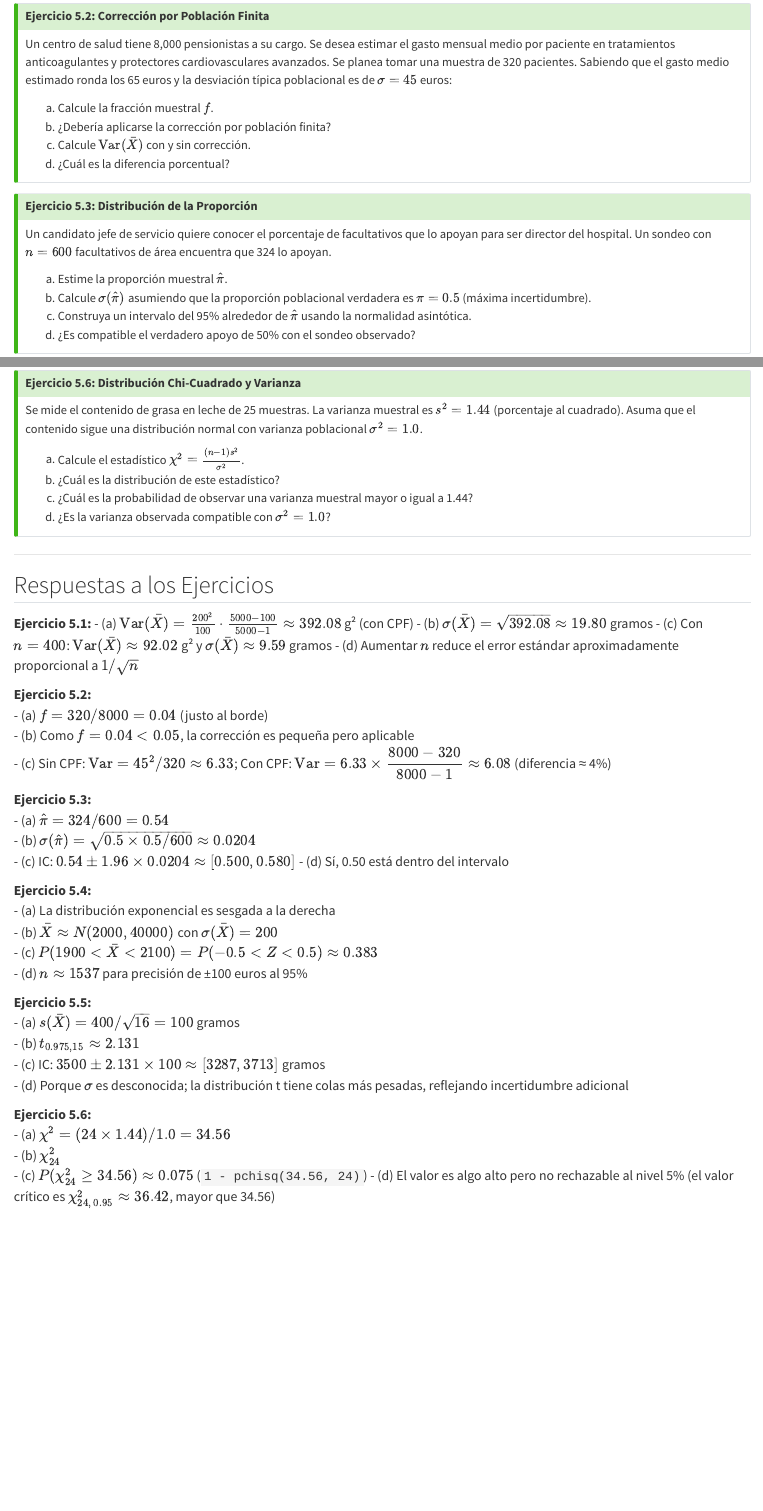
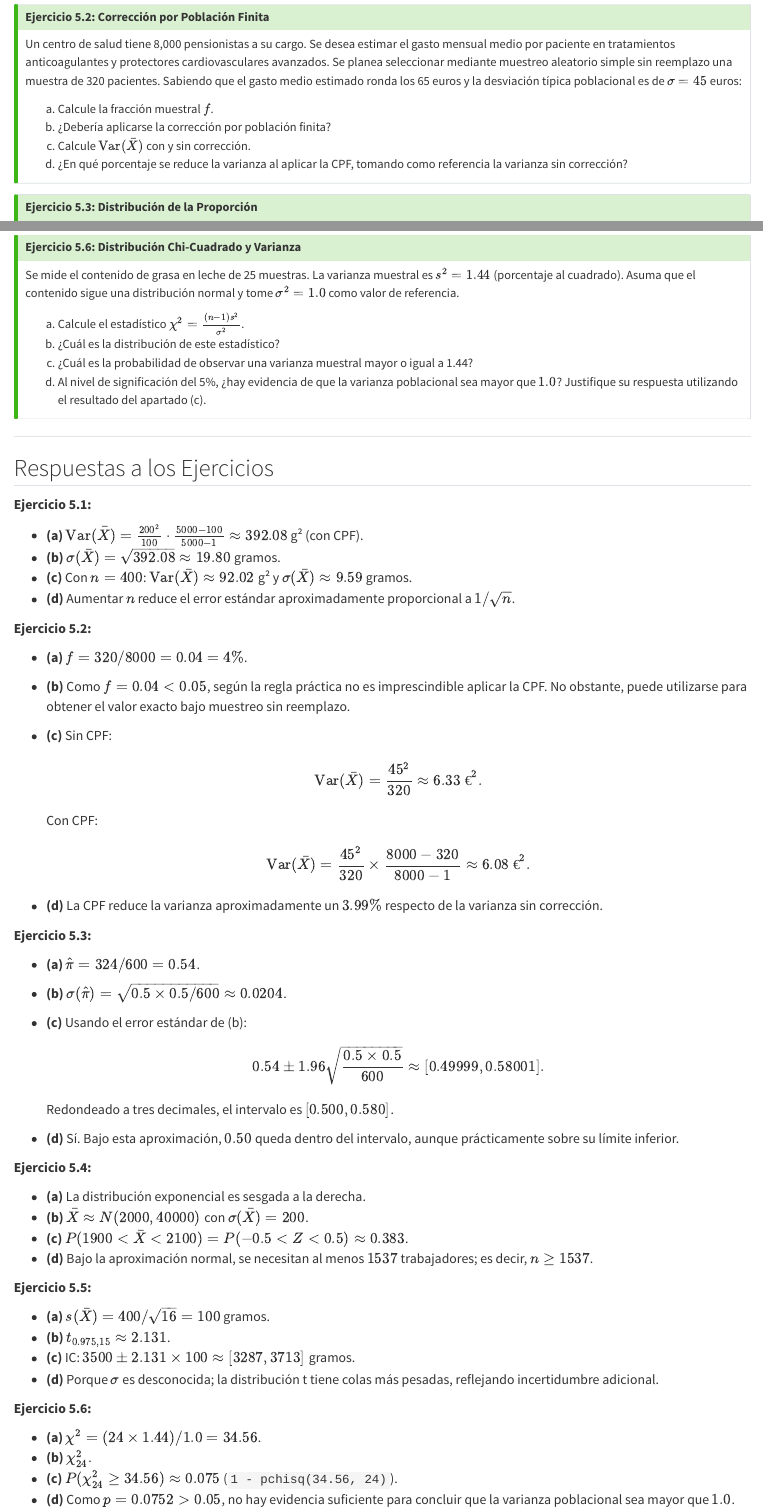
Before and after one commit to migariane/MatematicaEstadisticaMedicinaR, a Quarto document (chapters/semana05.qmd): the page in a window 1100 px wide, from 10950 px down before the commit and from 10970 px down after it, so that both start at the same text, and a second part further down, joined at a grey line. Rendered offline with R 4.5, knitr and Pandoc in place of Quarto, with nearby package versions.

Commit message:
fix: clarify Week 5 exercises and format answers

```diff
--- a/chapters/semana05.qmd
+++ b/chapters/semana05.qmd
@@ -506,12 +506,12 @@
 
 ::: {.callout-tip}
 ## Ejercicio 5.2: Corrección por Población Finita
-Un centro de salud tiene 8,000 pensionistas a su cargo. Se desea estimar el gasto mensual medio por paciente en tratamientos anticoagulantes y protectores cardiovasculares avanzados. Se planea tomar una muestra de 320 pacientes. Sabiendo que el gasto medio estimado ronda los 65 euros y la desviación típica poblacional es de $\sigma = 45$ euros:
+Un centro de salud tiene 8,000 pensionistas a su cargo. Se desea estimar el gasto mensual medio por paciente en tratamientos anticoagulantes y protectores cardiovasculares avanzados. Se planea seleccionar mediante muestreo aleatorio simple sin reemplazo una muestra de 320 pacientes. Sabiendo que el gasto medio estimado ronda los 65 euros y la desviación típica poblacional es de $\sigma = 45$ euros:
 
 (a) Calcule la fracción muestral $f$.
 (b) ¿Debería aplicarse la corrección por población finita?
 (c) Calcule $\text{Var}(\bar{X})$ con y sin corrección.
-(d) ¿Cuál es la diferencia porcentual?
+(d) ¿En qué porcentaje se reduce la varianza al aplicar la CPF, tomando como referencia la varianza sin corrección?
 :::
 
 ::: {.callout-tip}
@@ -520,8 +520,8 @@
 
 (a) Estime la proporción muestral $\hat{\pi}$.
 (b) Calcule $\sigma(\hat{\pi})$ asumiendo que la proporción poblacional verdadera es $\pi = 0.5$ (máxima incertidumbre).
-(c) Construya un intervalo del 95% alrededor de $\hat{\pi}$ usando la normalidad asintótica.
-(d) ¿Es compatible el verdadero apoyo de 50% con el sondeo observado?
+(c) Usando el error estándar obtenido en el apartado (b), construya un intervalo normal aproximado del 95% centrado en $\hat{\pi}$.
+(d) Según el intervalo obtenido en el apartado (c), ¿es compatible un apoyo poblacional del 50% con el sondeo observado?
 :::
 
 ::: {.callout-tip}
@@ -546,12 +546,12 @@
 
 ::: {.callout-tip}
 ## Ejercicio 5.6: Distribución Chi-Cuadrado y Varianza
-Se mide el contenido de grasa en leche de 25 muestras. La varianza muestral es $s^2 = 1.44$ (porcentaje al cuadrado). Asuma que el contenido sigue una distribución normal con varianza poblacional $\sigma^2 = 1.0$.
+Se mide el contenido de grasa en leche de 25 muestras. La varianza muestral es $s^2 = 1.44$ (porcentaje al cuadrado). Asuma que el contenido sigue una distribución normal y tome $\sigma^2 = 1.0$ como valor de referencia.
 
 (a) Calcule el estadístico $\chi^2 = \frac{(n-1)s^2}{\sigma^2}$.
 (b) ¿Cuál es la distribución de este estadístico?
 (c) ¿Cuál es la probabilidad de observar una varianza muestral mayor o igual a 1.44?
-(d) ¿Es la varianza observada compatible con $\sigma^2 = 1.0$?
+(d) Al nivel de significación del 5%, ¿hay evidencia de que la varianza poblacional sea mayor que $1.0$? Justifique su respuesta utilizando el resultado del apartado (c).
 :::
 
 ---
@@ -559,36 +559,61 @@
 ## Respuestas a los Ejercicios {#sec-semana05-respuestas}
 
 **Ejercicio 5.1:**
-- (a) $\text{Var}(\bar{X}) = \frac{200^2}{100} \cdot \frac{5000-100}{5000-1} \approx 392.08$ g² (con CPF)
-- (b) $\sigma(\bar{X}) = \sqrt{392.08} \approx 19.80$ gramos
-- (c) Con $n=400$: $\text{Var}(\bar{X}) \approx 92.02$ g² y $\sigma(\bar{X}) \approx 9.59$ gramos
-- (d) Aumentar $n$ reduce el error estándar aproximadamente proporcional a $1/\sqrt{n}$
+
+- **(a)** $\text{Var}(\bar{X}) = \frac{200^2}{100} \cdot \frac{5000-100}{5000-1} \approx 392.08$ g² (con CPF).
+- **(b)** $\sigma(\bar{X}) = \sqrt{392.08} \approx 19.80$ gramos.
+- **(c)** Con $n=400$: $\text{Var}(\bar{X}) \approx 92.02$ g² y $\sigma(\bar{X}) \approx 9.59$ gramos.
+- **(d)** Aumentar $n$ reduce el error estándar aproximadamente proporcional a $1/\sqrt{n}$.
 
 **Ejercicio 5.2:**
-- (a) $f = 320/8000 = 0.04$ (justo al borde)
-- (b) Como $f = 0.04 < 0.05$, la corrección es pequeña pero aplicable
-- (c) Sin CPF: $\text{Var} = 45^2/320 \approx 6.33$; Con CPF: $\text{Var} = 6.33 \times \dfrac{8000-320}{8000-1} \approx 6.08$ (diferencia ≈ 4%)
+
+- **(a)** $f = 320/8000 = 0.04 = 4\%$.
+- **(b)** Como $f = 0.04 < 0.05$, según la regla práctica no es imprescindible aplicar la CPF. No obstante, puede utilizarse para obtener el valor exacto bajo muestreo sin reemplazo.
+- **(c)** Sin CPF:
+
+  $$
+  \text{Var}(\bar{X}) = \frac{45^2}{320} \approx 6.33\ \text{€}^2.
+  $$
+
+  Con CPF:
+
+  $$
+  \text{Var}(\bar{X}) = \frac{45^2}{320} \times \frac{8000-320}{8000-1} \approx 6.08\ \text{€}^2.
+  $$
+
+- **(d)** La CPF reduce la varianza aproximadamente un $3.99\%$ respecto de la varianza sin corrección.
 
 **Ejercicio 5.3:**
-- (a) $\hat{\pi} = 324/600 = 0.54$
-- (b) $\sigma(\hat{\pi}) = \sqrt{0.5 \times 0.5 / 600} \approx 0.0204$
-- (c) IC: $0.54 \pm 1.96 \times 0.0204 \approx [0.500, 0.580]$
-- (d) Sí, 0.50 está dentro del intervalo
+
+- **(a)** $\hat{\pi} = 324/600 = 0.54$.
+- **(b)** $\sigma(\hat{\pi}) = \sqrt{0.5 \times 0.5 / 600} \approx 0.0204$.
+- **(c)** Usando el error estándar de (b):
+
+  $$
+  0.54 \pm 1.96 \sqrt{\frac{0.5 \times 0.5}{600}} \approx [0.49999, 0.58001].
+  $$
+
+  Redondeado a tres decimales, el intervalo es $[0.500, 0.580]$.
+
+- **(d)** Sí. Bajo esta aproximación, $0.50$ queda dentro del intervalo, aunque prácticamente sobre su límite inferior.
 
 **Ejercicio 5.4:**
-- (a) La distribución exponencial es sesgada a la derecha
-- (b) $\bar{X} \approx N(2000, 40000)$ con $\sigma(\bar{X}) = 200$
-- (c) $P(1900 < \bar{X} < 2100) = P(-0.5 < Z < 0.5) \approx 0.383$
-- (d) $n \approx 1537$ para precisión de ±100 euros al 95%
+
+- **(a)** La distribución exponencial es sesgada a la derecha.
+- **(b)** $\bar{X} \approx N(2000, 40000)$ con $\sigma(\bar{X}) = 200$.
+- **(c)** $P(1900 < \bar{X} < 2100) = P(-0.5 < Z < 0.5) \approx 0.383$.
+- **(d)** Bajo la aproximación normal, se necesitan al menos $1537$ trabajadores; es decir, $n \geq 1537$.
 
 **Ejercicio 5.5:**
-- (a) $s(\bar{X}) = 400/\sqrt{16} = 100$ gramos
-- (b) $t_{0.975, 15} \approx 2.131$
-- (c) IC: $3500 \pm 2.131 \times 100 \approx [3287, 3713]$ gramos
-- (d) Porque $\sigma$ es desconocida; la distribución t tiene colas más pesadas, reflejando incertidumbre adicional
+
+- **(a)** $s(\bar{X}) = 400/\sqrt{16} = 100$ gramos.
+- **(b)** $t_{0.975, 15} \approx 2.131$.
+- **(c)** IC: $3500 \pm 2.131 \times 100 \approx [3287, 3713]$ gramos.
+- **(d)** Porque $\sigma$ es desconocida; la distribución t tiene colas más pesadas, reflejando incertidumbre adicional.
 
 **Ejercicio 5.6:**
-- (a) $\chi^2 = (24 \times 1.44) / 1.0 = 34.56$
-- (b) $\chi^2_{24}$
-- (c) $P(\chi^2_{24} \geq 34.56) \approx 0.075$ (`1 - pchisq(34.56, 24)`)
-- (d) El valor es algo alto pero no rechazable al nivel 5% (el valor crítico es $\chi^2_{24,\,0.95} \approx 36.42$, mayor que 34.56)
+
+- **(a)** $\chi^2 = (24 \times 1.44) / 1.0 = 34.56$.
+- **(b)** $\chi^2_{24}$.
+- **(c)** $P(\chi^2_{24} \geq 34.56) \approx 0.075$ (`1 - pchisq(34.56, 24)`).
+- **(d)** Como $p = 0.0752 > 0.05$, no hay evidencia suficiente para concluir que la varianza poblacional sea mayor que $1.0$.
```
Also changed, not shown: chapters/semana05.qmd (2 more changed lines), 1 other file.
